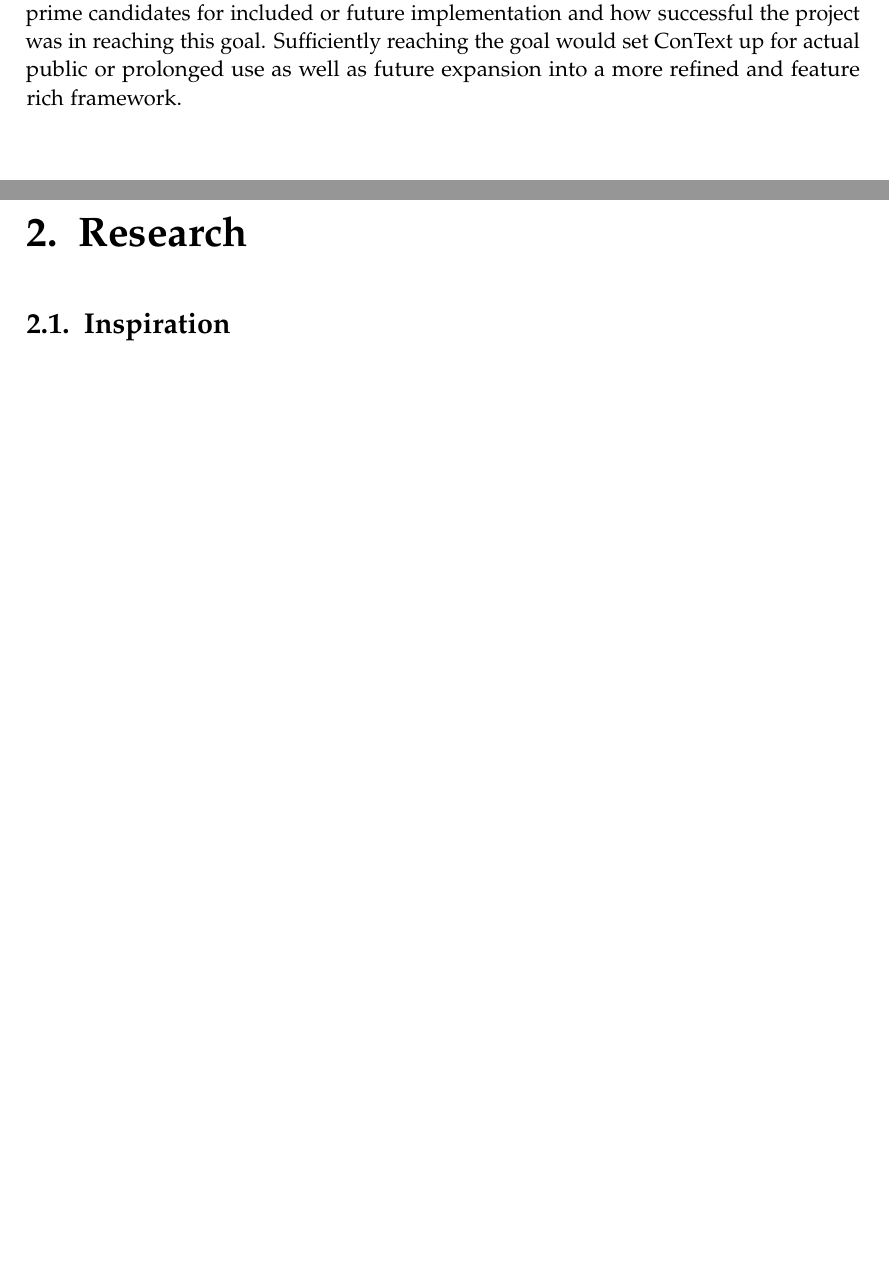
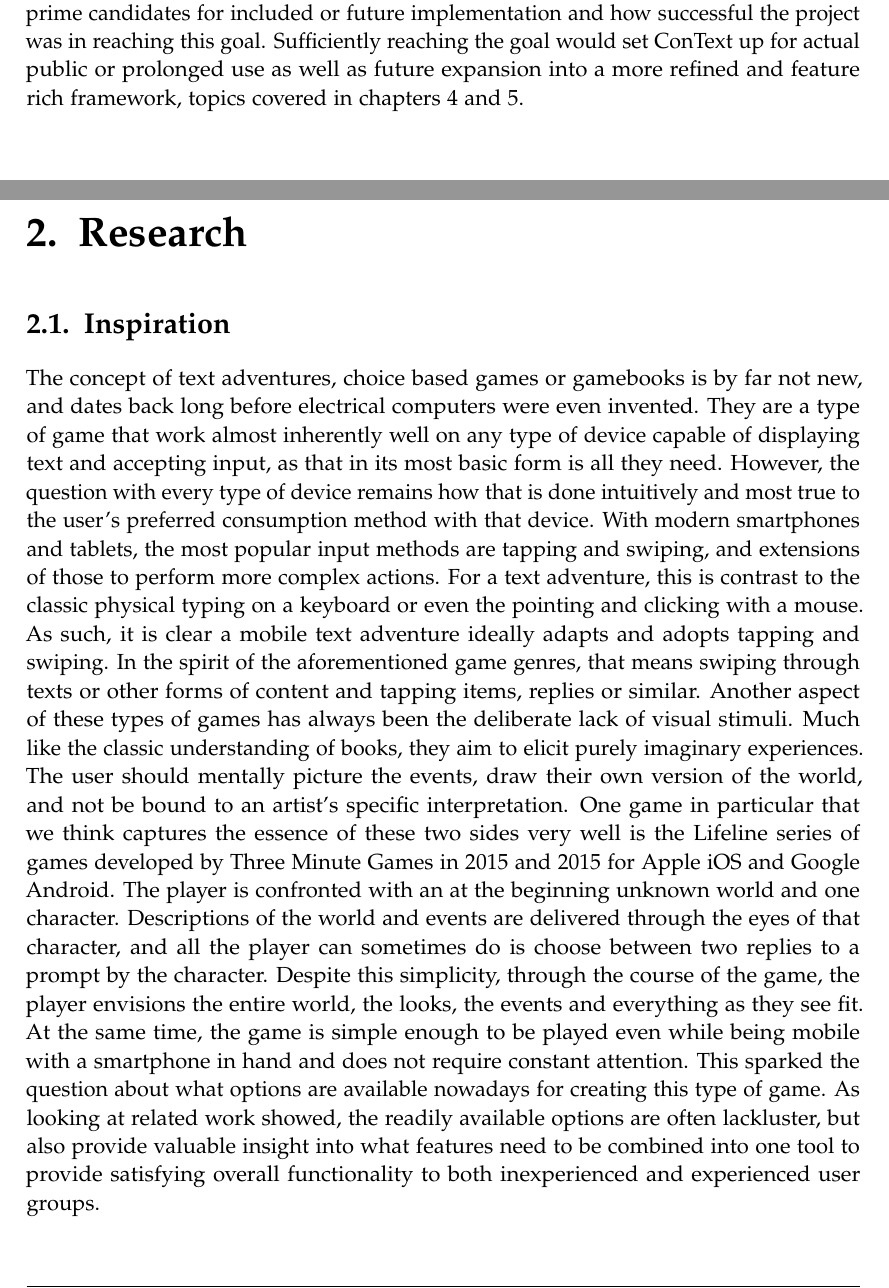
Before and after one commit to HavocInferno/ConText-BA-Thesis, a LaTeX thesis (main.tex, which reads chapters/01_introduction.tex, chapters/02_research.tex): two parts of pages 9 and 10 of 27 before the commit and two parts of pages 9 and 10 of 28 after it, joined at a grey line, cut so that both start at the same text, the shorter picture padded with empty space. Compiled offline with pdfLaTeX.

Commit message:
research-inspiration v1

```diff
--- a/chapters/01_introduction.tex
+++ b/chapters/01_introduction.tex
@@ -13,7 +13,7 @@ The sections of this thesis appear in the order this introduction set up, first
 \section{Project goal}
 In the spirit of the project description, the goal of this thesis was to ideally end up with a tool that provides a sufficient baseline for creating mobile text adventures, providing both a simple and intuitive interface for amateur users and a flexible, modular and expandable structure that allows experienced users to add their specific functionality relatively hassle-free.
 The user studies should provide feedback on what features are prime candidates for included or future implementation and how successful the project was in reaching this goal.
-Sufficiently reaching the goal would set ConText up for actual public or prolonged use as well as future expansion into a more refined and feature rich framework.
+Sufficiently reaching the goal would set ConText up for actual public or prolonged use as well as future expansion into a more refined and feature rich framework, topics covered in chapters 4 and 5.
 
 
 
--- a/chapters/02_research.tex
+++ b/chapters/02_research.tex
@@ -4,4 +4,9 @@
 \chapter{Research}\label{chapter:research}
 
 \section{Inspiration}
+The concept of text adventures, choice based games or gamebooks is by far not new, and dates back long before electrical computers were even invented. They are a type of game that work almost inherently well on any type of device capable of displaying text and accepting input, as that in its most basic form is all they need. However, the question with every type of device remains how that is done intuitively and most true to the user's preferred consumption method with that device. With modern smartphones and tablets, the most popular input methods are tapping and swiping, and extensions of those to perform more complex actions. For a text adventure, this is contrast to the classic physical typing on a keyboard or even the pointing and clicking with a mouse. As such, it is clear a mobile text adventure ideally adapts and adopts tapping and swiping. In the spirit of the aforementioned game genres, that means swiping through texts or other forms of content and tapping items, replies or similar.
+Another aspect of these types of games has always been the deliberate lack of visual stimuli. Much like the classic understanding of books, they aim to elicit purely imaginary experiences. The user should mentally picture the events, draw their own version of the world, and not be bound to an artist's specific interpretation.
+One game in particular that we think captures the essence of these two sides very well is the Lifeline series of games developed by Three Minute Games in 2015 and 2015 for Apple iOS and Google Android. The player is confronted with an at the beginning unknown world and one character. Descriptions of the world and events are delivered through the eyes of that character, and all the player can sometimes do is choose between two replies to a prompt by the character. Despite this simplicity, through the course of the game, the player envisions the entire world, the looks, the events and everything as they see fit. At the same time, the game is simple enough to be played even while being mobile with a smartphone in hand and does not require constant attention.
+This sparked the question about what options are available nowadays for creating this type of game. As looking at related work showed, the readily available options are often lackluster, but also provide valuable insight into what features need to be combined into one tool to provide satisfying overall functionality to both inexperienced and experienced user groups.
+
 \section{Related work}
```
Also changed, not shown: main.tex (+0 -1 lines), main.pdf, 4 other files.
